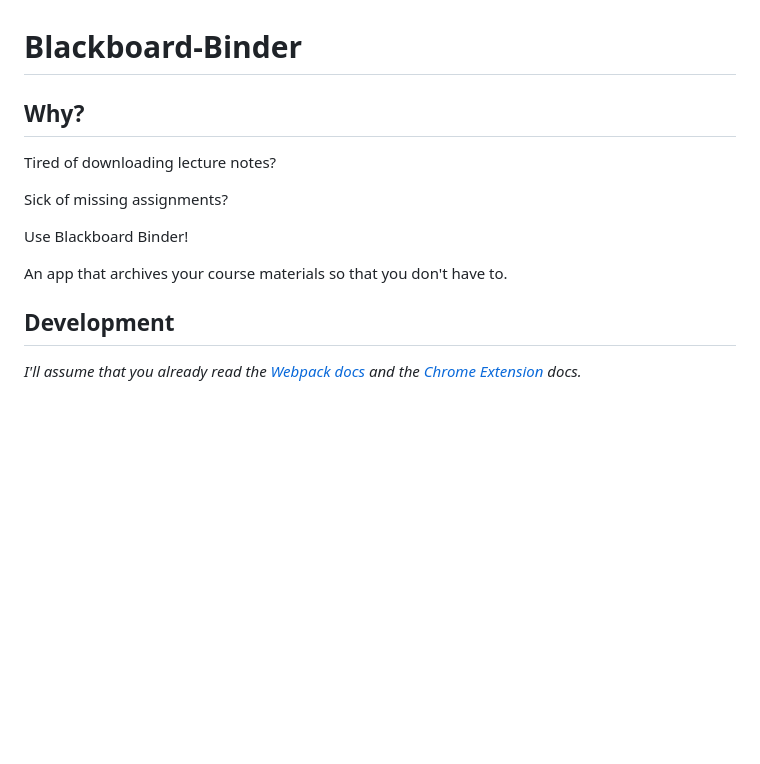
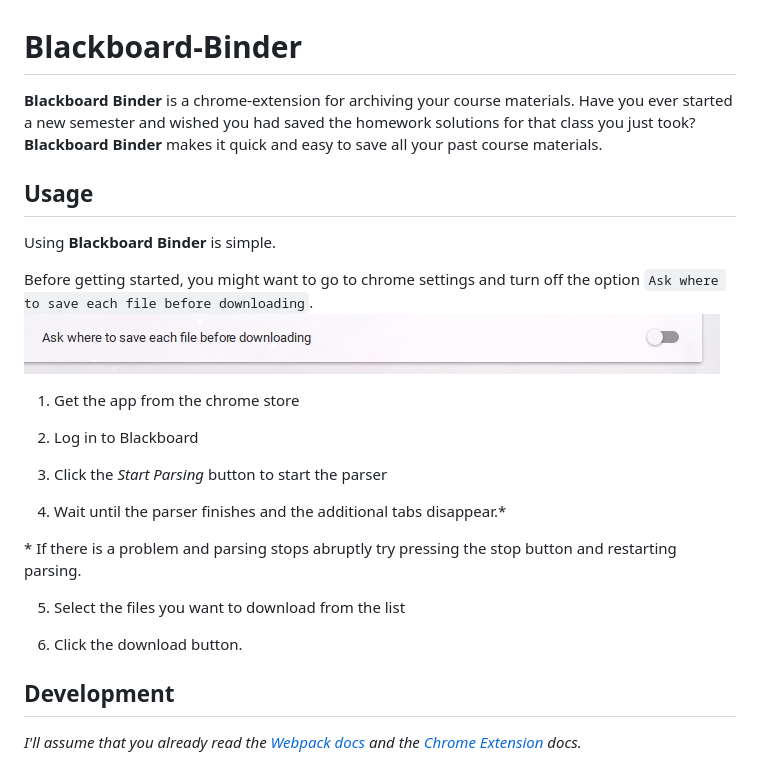
Before and after one commit to tstapler/blackboard-binder, a Markdown page: README.md, the part around the change. Rendered like a GitHub page; pictures changed too: docs/download-setting.jpg (added); blank space fills up the shorter version.

Commit message:
Update readme and add screen shots
Addresses #1

```diff
--- a/README.md
+++ b/README.md
@@ -1,13 +1,27 @@
 # Blackboard-Binder
 
-## Why?
-Tired of downloading lecture notes?
+**Blackboard Binder** is a chrome-extension for archiving your course materials. Have you ever started a new semester and wished you had saved the homework solutions for that class you just took? **Blackboard Binder** makes it quick and easy to save all your past course materials.
 
-Sick of missing assignments?
+## Usage
 
-Use Blackboard Binder!
+Using **Blackboard Binder** is simple.
 
-An app that archives your course materials so that you don't have to.
+Before getting started, you might want to go to chrome settings and turn off the option `Ask where to save each file before downloading`.
+![Ask where button](./docs/download-setting.jpg)
+
+1. Get the app from the chrome store
+
+2. Log in to Blackboard
+
+3. Click the *Start Parsing* button to start the parser
+
+4. Wait until the parser finishes and the additional tabs disappear.\*
+
+\* If there is a problem and parsing stops abruptly try pressing the stop button and restarting parsing.
+
+5. Select the files you want to download from the list
+
+6. Click the download button.
 
 ## Development
 _I'll assume that you already read the [Webpack docs](https://webpack.github.io/docs) and the [Chrome Extension](https://developer.chrome.com/extensions/getstarted) docs._
```
Also changed, not shown: docs/AppScreenshot.jpg (added), src/assets/ChromeStoreScreenshot.png (added), src/assets/FullAppScreen.jpg (added), src/assets/bbbinder-logo-fullsize-440x280.png (added), 2 other files.
